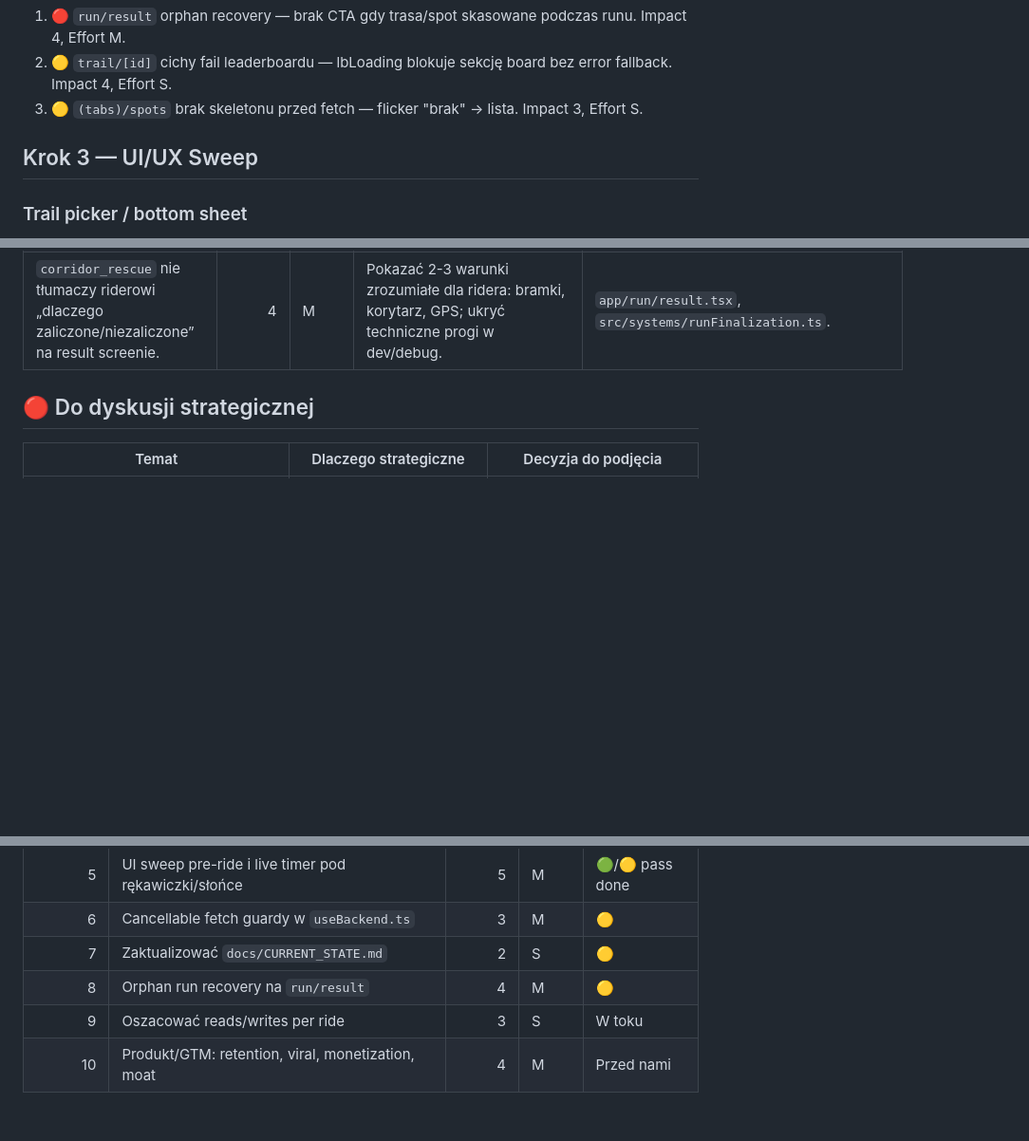
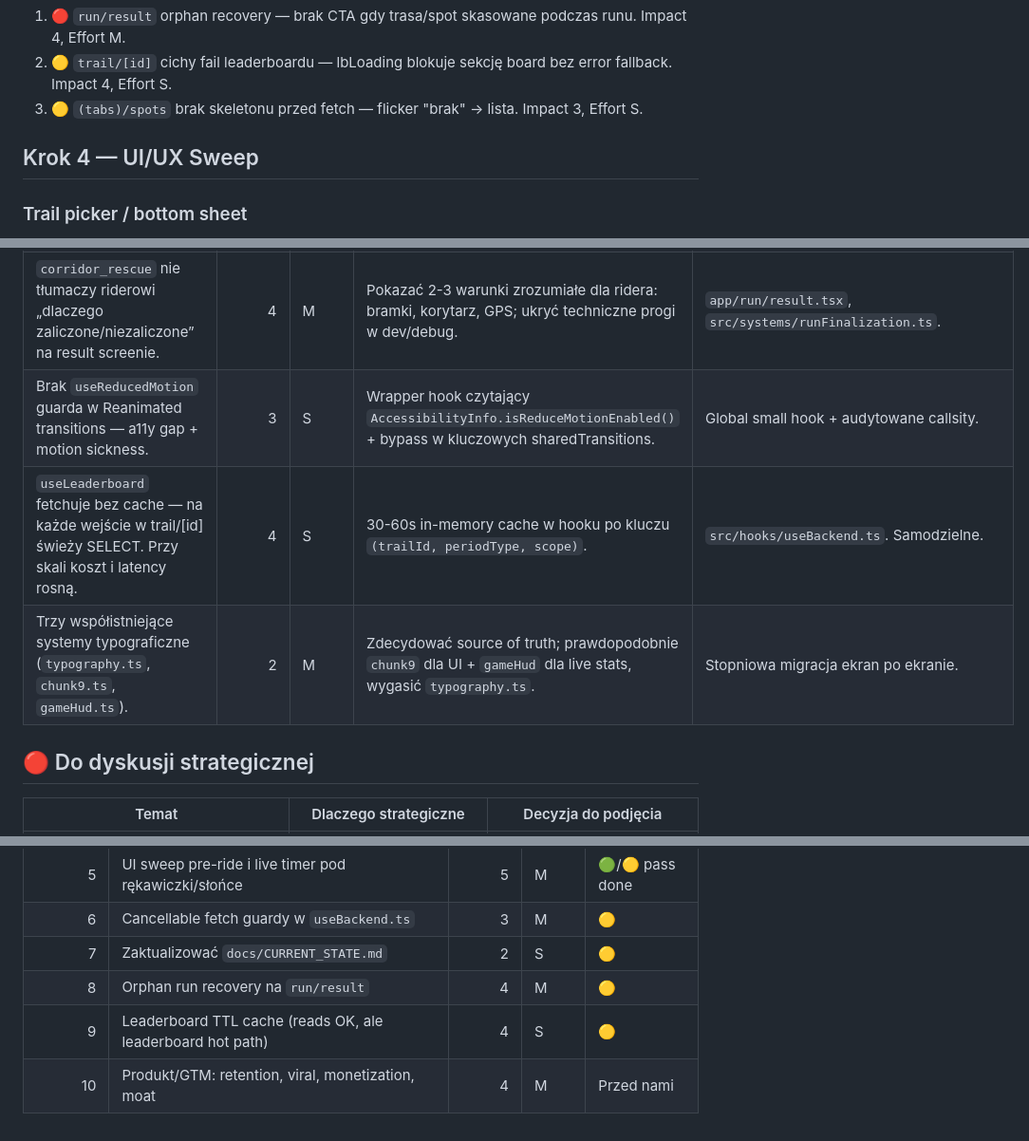
Before and after one commit to hermit85/NewWorldDisorder, a Markdown page: AUDIT_REPORT.md, 3 parts joined by grey strips. Shown at 95% size. GitHub-like rendering; blank space fills up the shorter version.

```diff
--- a/AUDIT_REPORT.md
+++ b/AUDIT_REPORT.md
@@ -145,7 +145,7 @@ Pass przez 8 kluczowych ekranów. Szukałem cliffów: białych ekranów, stuck s
 2. 🟡 `trail/[id]` cichy fail leaderboardu — lbLoading blokuje sekcję board bez error fallback. Impact 4, Effort S.
 3. 🟡 `(tabs)/spots` brak skeletonu przed fetch — flicker "brak" → lista. Impact 3, Effort S.
 
-## Krok 3 — UI/UX Sweep
+## Krok 4 — UI/UX Sweep
 
 ### Trail picker / bottom sheet
 **Cel usera:** szybko wybrać trasę, zrozumieć czy jedzie ranking/trening/Pioneer i nie pomylić „otwórz trasę” z „startuj”.
@@ -253,6 +279,9 @@ Pass przez 8 kluczowych ekranów. Szukałem cliffów: białych ekranów, stuck s
 | Result/ranking secondary actions są poprawne, ale leaderboard period/trail chips nadal są małe dla użycia na miejscu. | 3 | S | Podnieść minHeight do 44 dla period chips i trail selectorów, dodać `accessibilityLabel`. | `app/(tabs)/leaderboard.tsx`. |
 | Profile/legal/help ma sporo tekstowych linków bez jednolitego 44 pt targetu. | 2 | S | Drugi a11y pass poza core flow: `hitSlop` albo minHeight dla legal/help/settings links. | `app/(tabs)/profile.tsx`, `app/help/index.tsx`, `app/settings/delete-account.tsx`. |
 | `corridor_rescue` nie tłumaczy riderowi „dlaczego zaliczone/niezaliczone” na result screenie. | 4 | M | Pokazać 2-3 warunki zrozumiałe dla ridera: bramki, korytarz, GPS; ukryć techniczne progi w dev/debug. | `app/run/result.tsx`, `src/systems/runFinalization.ts`. |
+| Brak `useReducedMotion` guarda w Reanimated transitions — a11y gap + motion sickness. | 3 | S | Wrapper hook czytający `AccessibilityInfo.isReduceMotionEnabled()` + bypass w kluczowych sharedTransitions. | Global small hook + audytowane callsity. |
+| `useLeaderboard` fetchuje bez cache — na każde wejście w trail/[id] świeży SELECT. Przy skali koszt i latency rosną. | 4 | S | 30-60s in-memory cache w hooku po kluczu `(trailId, periodType, scope)`. | `src/hooks/useBackend.ts`. Samodzielne. |
+| Trzy współistniejące systemy typograficzne (`typography.ts`, `chunk9.ts`, `gameHud.ts`). | 2 | M | Zdecydować source of truth; prawdopodobnie `chunk9` dla UI + `gameHud` dla live stats, wygasić `typography.ts`. | Stopniowa migracja ekran po ekranie. |
 
 ## 🔴 Do dyskusji strategicznej
 
@@ -272,5 +301,5 @@ Pass przez 8 kluczowych ekranów. Szukałem cliffów: białych ekranów, stuck s
 | 6 | Cancellable fetch guardy w `useBackend.ts` | 3 | M | 🟡 |
 | 7 | Zaktualizować `docs/CURRENT_STATE.md` | 2 | S | 🟡 |
 | 8 | Orphan run recovery na `run/result` | 4 | M | 🟡 |
-| 9 | Oszacować reads/writes per ride | 3 | S | W toku |
+| 9 | Leaderboard TTL cache (reads OK, ale leaderboard hot path) | 4 | S | 🟡 |
 | 10 | Produkt/GTM: retention, viral, monetization, moat | 4 | M | Przed nami |
```
Also changed, not shown: other parts of AUDIT_REPORT.md (+27 -1 lines).
